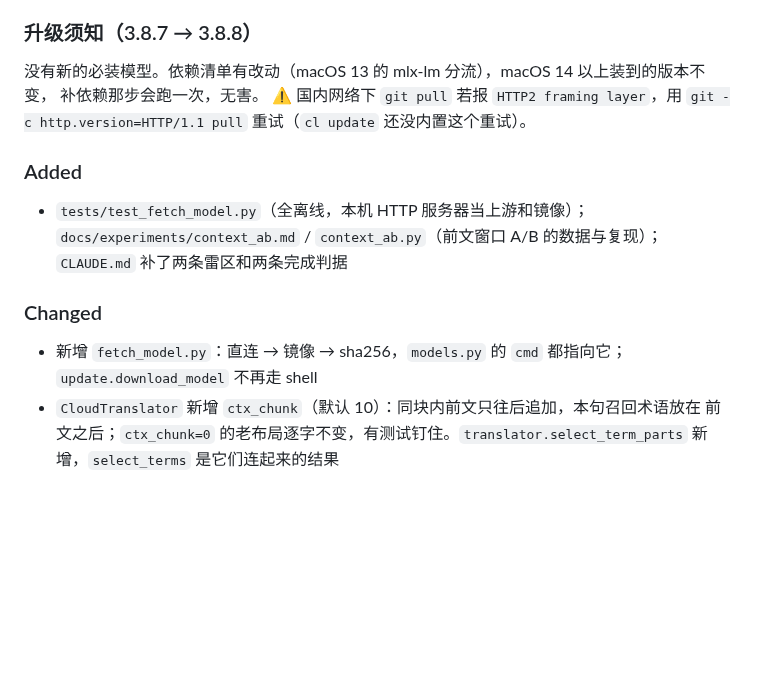
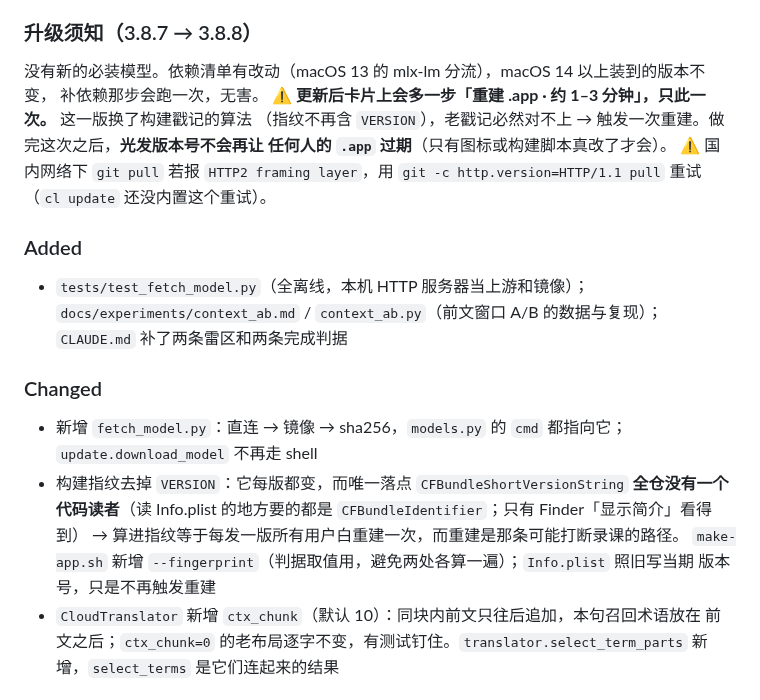
Before and after one commit to OUENMING/lecture-live, a Markdown page: CHANGELOG.md, the part around the change. Drawn GitHub-style; blank space fills up the shorter version.

Commit message:
3.8.8 升级须知补一条：构建指纹去掉 VERSION，会触发一次重建
3.8.8 发布后追加的改动，随本版一起发（发出去不到一小时、零下载，没有已装用户）。
用户侧唯一可见的变化是更新卡片上多一步「重建 .app」，且**只此一次**。

```diff
--- a/CHANGELOG.md
+++ b/CHANGELOG.md
@@ -91,6 +91,9 @@
 
 没有新的必装模型。依赖清单有改动（macOS 13 的 mlx-lm 分流），macOS 14 以上装到的版本不变，
 补依赖那步会跑一次，无害。
+⚠️ **更新后卡片上会多一步「重建 .app · 约 1–3 分钟」，只此一次。** 这一版换了构建戳记的算法
+（指纹不再含 `VERSION`），老戳记必然对不上 → 触发一次重建。做完这次之后，**光发版本号不会再让
+任何人的 `.app` 过期**（只有图标或构建脚本真改了才会）。
 ⚠️ 国内网络下 `git pull` 若报 `HTTP2 framing layer`，用
 `git -c http.version=HTTP/1.1 pull` 重试（`cl update` 还没内置这个重试）。
 
@@ -104,6 +107,11 @@
 
 - 新增 `fetch_model.py`：直连 → 镜像 → sha256，`models.py` 的 `cmd` 都指向它；
   `update.download_model` 不再走 shell
+- 构建指纹去掉 `VERSION`：它每版都变，而唯一落点 `CFBundleShortVersionString` **全仓没有一个
+  代码读者**（读 Info.plist 的地方要的都是 `CFBundleIdentifier`；只有 Finder「显示简介」看得到）
+  → 算进指纹等于每发一版所有用户白重建一次，而重建是那条可能打断录课的路径。
+  `make-app.sh` 新增 `--fingerprint`（判据取值用，避免两处各算一遍）；`Info.plist` 照旧写当期
+  版本号，只是不再触发重建
 - `CloudTranslator` 新增 `ctx_chunk`（默认 10）：同块内前文只往后追加，本句召回术语放在
   前文之后；`ctx_chunk=0` 的老布局逐字不变，有测试钉住。`translator.select_term_parts`
   新增，`select_terms` 是它们连起来的结果
```
